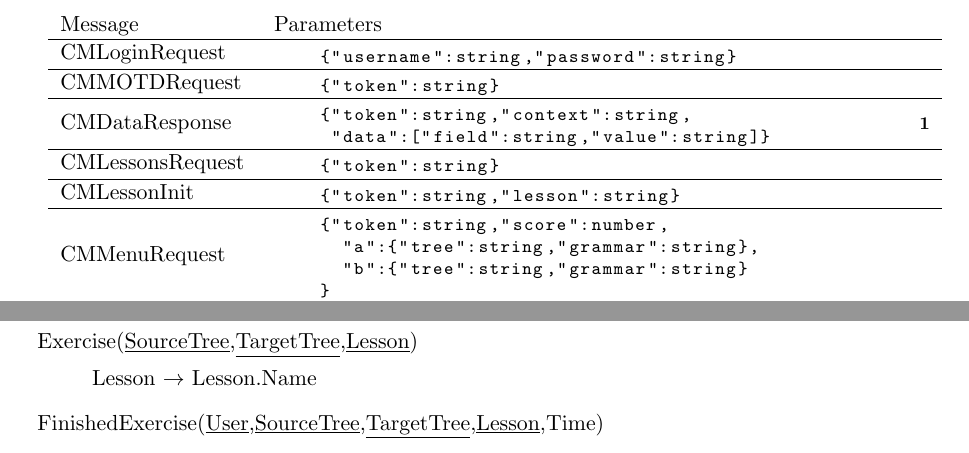
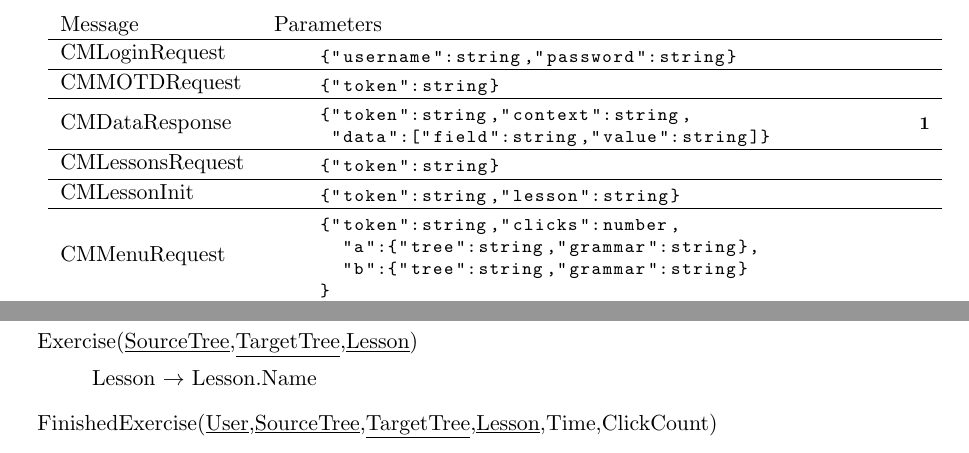
Before and after one commit to MUSTE-Project/MULLE, a LaTeX document (ajax-backend/protocol/protocol.tex): two parts of pages 3 and 7 of 9, joined at a grey line, cut so that both start at the same text. Compiled offline with pdfLaTeX.

Commit message:
renamed score to clicks and added clickcount to database

```diff
--- a/ajax-backend/protocol/protocol.tex
+++ b/ajax-backend/protocol/protocol.tex
@@ -114,7 +114,7 @@ With \texttt{message} field containing the message name and \texttt{parameters}
   \hline
   CMMenuRequest &
   \begin{lstlisting}
-    {"token":string,"score":number,
+    {"token":string,"clicks":number,
       "a":{"tree":string,"grammar":string},
       "b":{"tree":string,"grammar":string}
     }
@@ -385,7 +385,7 @@ With \texttt{message} field containing the message name and \texttt{parameters}
   \begin{description}
   \item Lesson $\rightarrow$ Lesson.Name
   \end{description}
-\item FinishedExercise(\underline{User},\underline{SourceTree},\underline{TargetTree},\underline{Lesson},Time)
+\item FinishedExercise(\underline{User},\underline{SourceTree},\underline{TargetTree},\underline{Lesson},Time,ClickCount)
   \begin{description}
   \item User $\rightarrow$ User.Username
   \item (SourceTree,TargetTree,Lesson) $\rightarrow$ Exercise.(SourceTree,TargetTree,Lesson)
```
Also changed, not shown: ajax-backend/protocol/protocol.tex (3 more changed lines).
